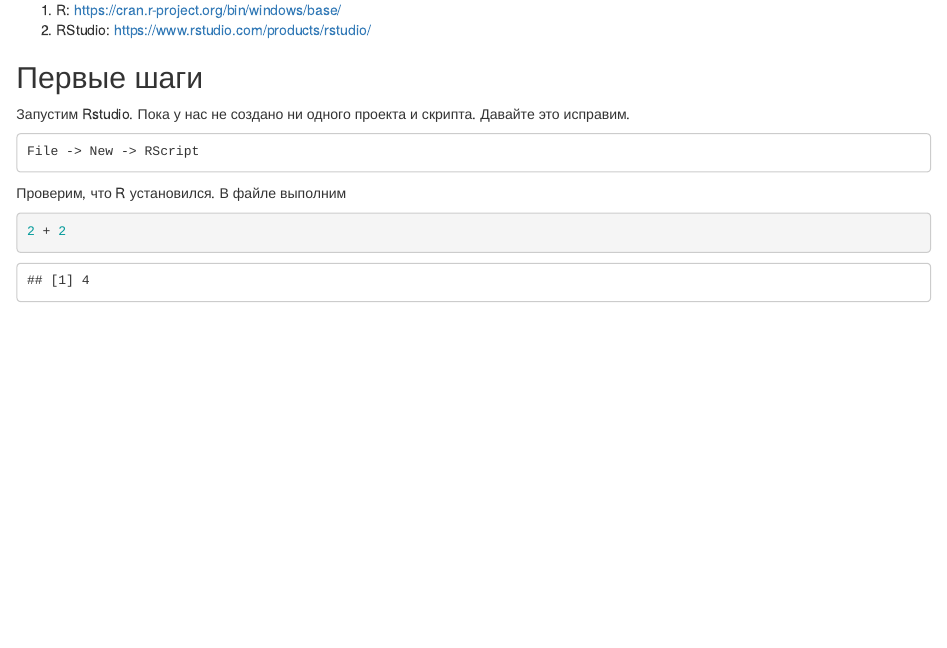
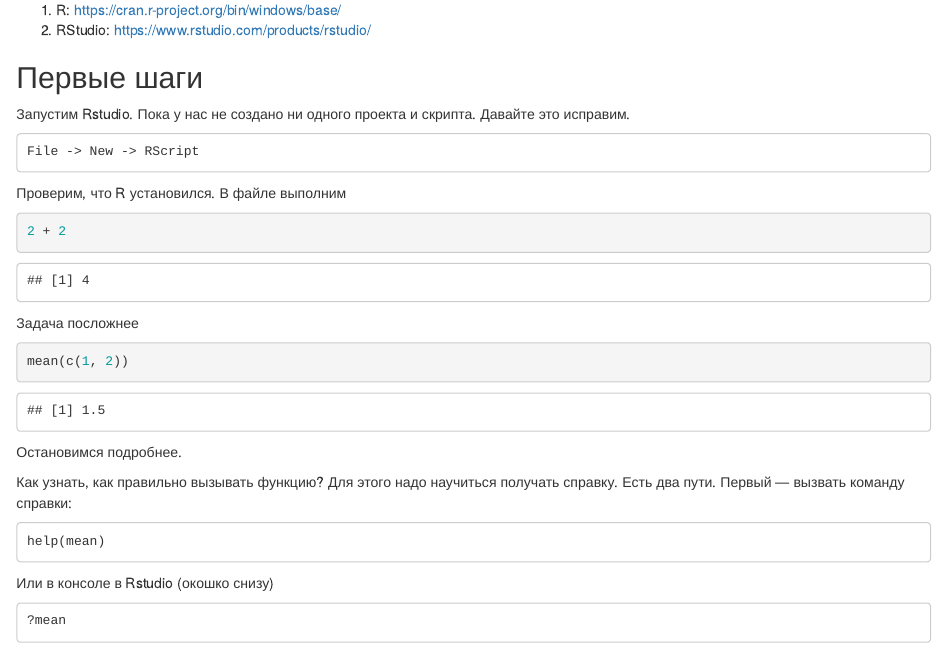
Before and after one commit to ValeraKaravai/knowledge_base, an R Markdown document (01_intro_r/lecture_01.Rmd): the page in a window 1100 px wide, from 510 px down. Rendered offline with R 4.5, knitr and Pandoc, with nearby package versions.

Commit message:
Add html

````diff
--- a/01_intro_r/lecture_01.Rmd
+++ b/01_intro_r/lecture_01.Rmd
@@ -38,3 +38,24 @@ File -> New -> RScript
 ```{r}
 2 + 2
 ```
+
+Задача посложнее
+
+```{r}
+mean(c(1, 2))
+```
+
+Остановимся подробнее.
+
+Как узнать, как правильно вызывать функцию? Для этого надо научиться получать справку. Есть два пути. Первый — вызвать команду
+справки:
+
+```
+help(mean)
+```
+
+Или в консоле в Rstudio (окошко снизу)
+
+```
+?mean
+```
````
Also changed, not shown: 01_intro_r/lecture_01.nb.html (added), 1 other file.
